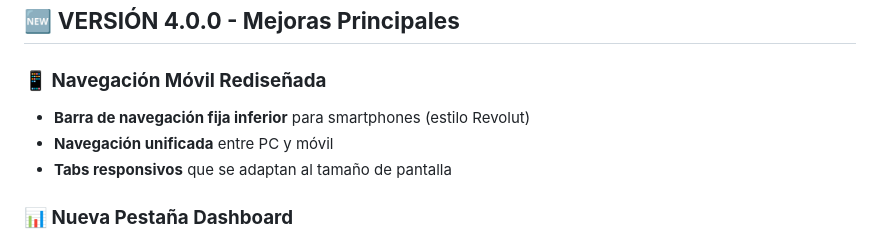
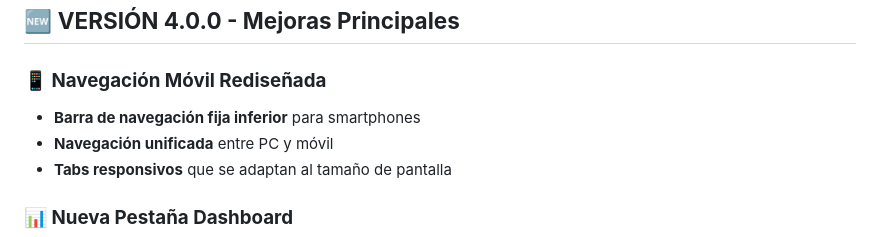
Before and after one commit to AIwithmarc/habitus, a Markdown page: README.md, the part around the change. GitHub-like rendering.

```diff
--- a/README.md
+++ b/README.md
@@ -6,7 +6,7 @@
 ## 🆕 **VERSIÓN 4.0.0 - Mejoras Principales**
 
 ### **📱 Navegación Móvil Rediseñada**
-- **Barra de navegación fija inferior** para smartphones (estilo Revolut)
+- **Barra de navegación fija inferior** para smartphones
 - **Navegación unificada** entre PC y móvil
 - **Tabs responsivos** que se adaptan al tamaño de pantalla
 
```
